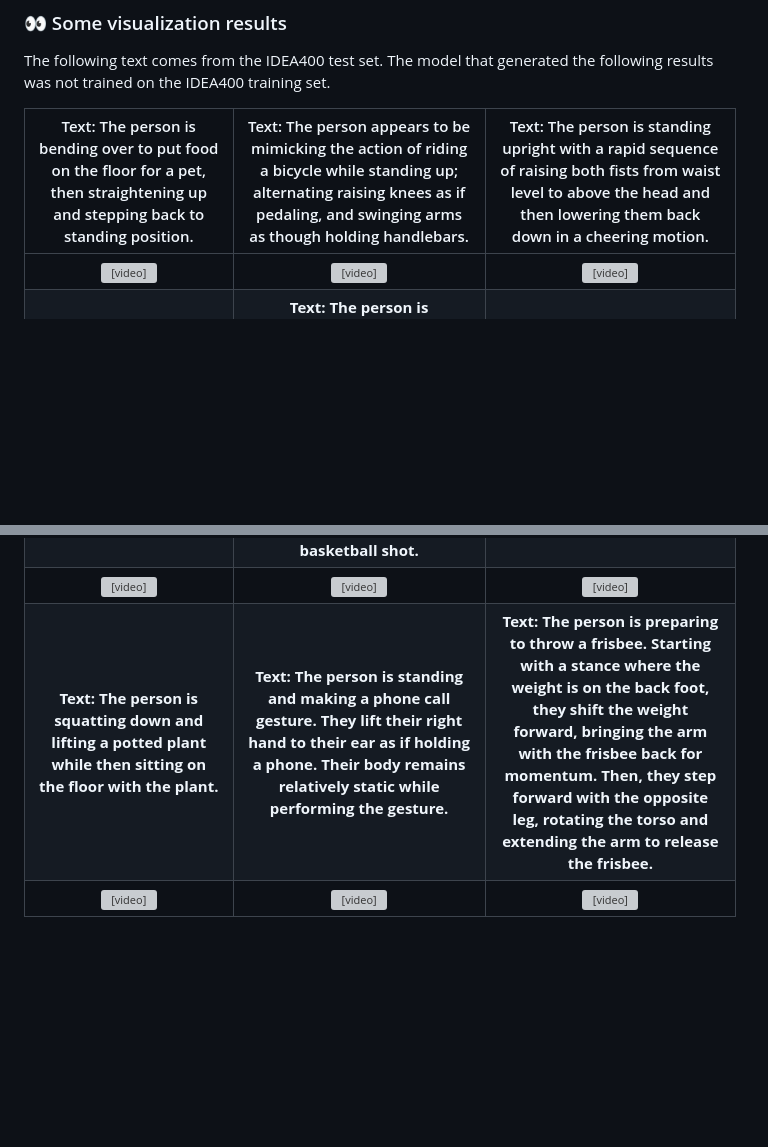
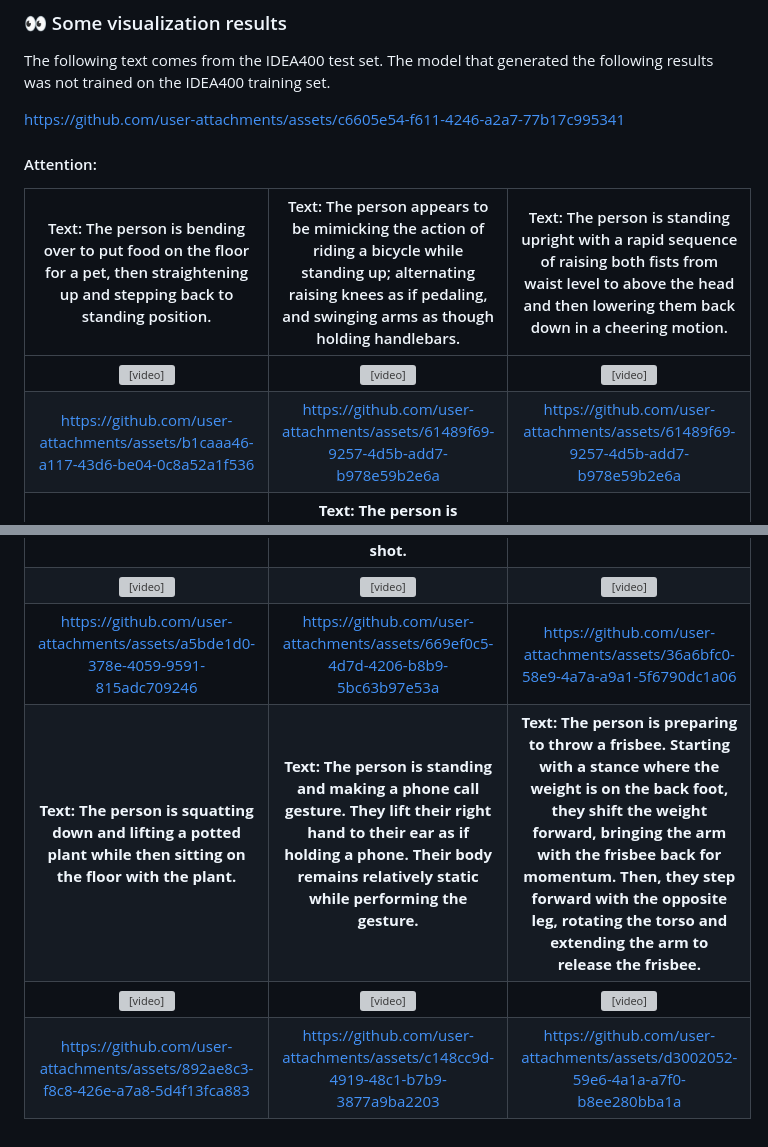
Before and after one commit to WalkerMitty/VimoRAG, a Markdown page: README.md, 2 parts joined by grey strips. GitHub-like rendering; blank space fills up the shorter version; grey boxes are pictures that could not be loaded.

```diff
--- a/README.md
+++ b/README.md
@@ -4,13 +4,22 @@ This is an anonymous repository. We will be releasing the HcVD database soon, al
 
 ### 👀 Some visualization results
 The following text comes from the IDEA400 test set. The model that generated the following results was not trained on the IDEA400 training set.
+
+
+https://github.com/user-attachments/assets/c6605e54-f611-4246-a2a7-77b17c995341
+
+
+#### Attention:
 <div style="text-align: center;">
 
 | Text: The person is bending over to put food on the floor for a pet, then straightening up and stepping back to standing position. | Text: The person appears to be mimicking the action of riding a bicycle while standing up; alternating raising knees as if pedaling, and swinging arms as though holding handlebars. | Text: The person is standing upright with a rapid sequence of raising both fists from waist level to above the head and then lowering them back down in a cheering motion. |
 | :----------------------: | :----------------------: | :----------------------: |
 | <video src="https://github.com/user-attachments/assets/b1caaa46-a117-43d6-be04-0c8a52a1f536" style="width:220px; height:240px; display: block; margin: 0 auto; max-width: 100%; max-height: 100%;" /> | <video src="https://github.com/user-attachments/assets/61489f69-9257-4d5b-add7-b978e59b2e6a" style="width:220px; height:240px;" /> | <video src="https://github.com/user-attachments/assets/97c6054a-c69d-4184-8684-6fb16764fd01" style="width:220px; height:240px;" /> |
+|https://github.com/user-attachments/assets/b1caaa46-a117-43d6-be04-0c8a52a1f536|https://github.com/user-attachments/assets/61489f69-9257-4d5b-add7-b978e59b2e6a |https://github.com/user-attachments/assets/61489f69-9257-4d5b-add7-b978e59b2e6a|
 | **Text: The person is performing a punching motion while standing stationary. He is transitioning from a relaxed stance to a boxing stance, throwing a series of punches, and then returning to the relaxed stance.** | ****Text:** The person is performing a stationary basketball shooting motion. Starting from a standing position, they bend their knees to generate power, raise the ball with both hands in front of them, extend their arms upwards while jumping slightly, and then follow through with one hand to release the ball, mimicking a basketball shot.** | **Text:** **The person is walking back and forth in a room, turning slightly at each end, and appears to be fanning themselves continuously with one hand as they go.** |
 | <video src="https://github.com/user-attachments/assets/a5bde1d0-378e-4059-9591-815adc709246" style="width:220px; height:240px;" /> | <video src="https://github.com/user-attachments/assets/669ef0c5-4d7d-4206-b8b9-5bc63b97e53a" style="width:220px; height:240px;" /> | <video src="https://github.com/user-attachments/assets/36a6bfc0-58e9-4a7a-a9a1-5f6790dc1a06" style="width:220px; height:240px;" /> |
+|https://github.com/user-attachments/assets/a5bde1d0-378e-4059-9591-815adc709246|https://github.com/user-attachments/assets/669ef0c5-4d7d-4206-b8b9-5bc63b97e53a|https://github.com/user-attachments/assets/36a6bfc0-58e9-4a7a-a9a1-5f6790dc1a06|
 | **Text: The person is squatting down and lifting a potted plant while then sitting on the floor with the plant.** | ****Text:** The person is standing and making a phone call gesture. They lift their right hand to their ear as if holding a phone. Their body remains relatively static while performing the gesture.** | **Text:** **The person is preparing to throw a frisbee. Starting with a stance where the weight is on the back foot, they shift the weight forward, bringing the arm with the frisbee back for momentum. Then, they step forward with the opposite leg, rotating the torso and extending the arm to release the frisbee.** |
 | <video src="https://github.com/user-attachments/assets/892ae8c3-f8c8-426e-a7a8-5d4f13fca883" style="width:220px; height:240px;" /> | <video src="https://github.com/user-attachments/assets/c148cc9d-4919-48c1-b7b9-3877a9ba2203" style="width:220px; height:240px;" /> | <video src="https://github.com/user-attachments/assets/d3002052-59e6-4a1a-a7f0-b8ee280bba1a" style="width:220px; height:240px;" /> |
+|https://github.com/user-attachments/assets/892ae8c3-f8c8-426e-a7a8-5d4f13fca883|https://github.com/user-attachments/assets/c148cc9d-4919-48c1-b7b9-3877a9ba2203|https://github.com/user-attachments/assets/d3002052-59e6-4a1a-a7f0-b8ee280bba1a|
 </div>
```
